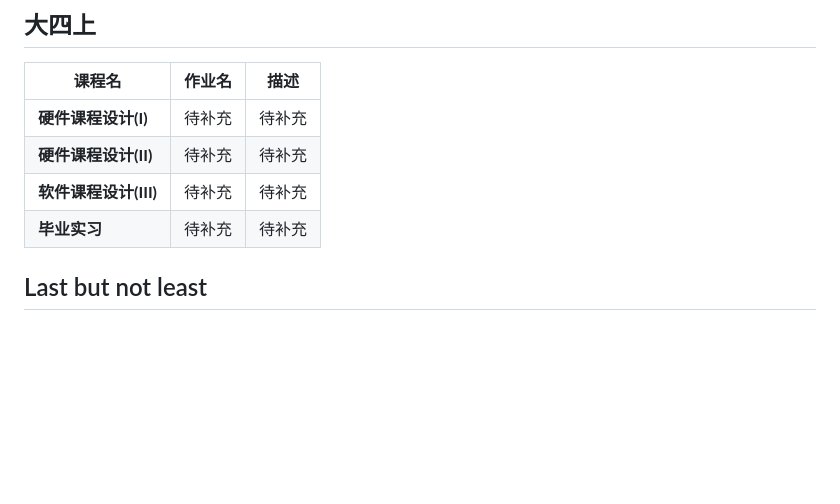
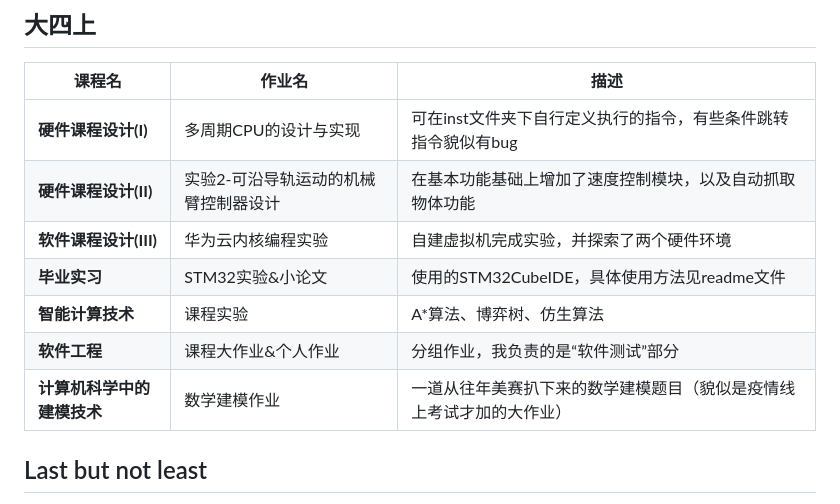
Before and after one commit to twilight-mu/njust_homework_cs, a Markdown page: README.md, the part around the change. Drawn GitHub-style; blank space fills up the shorter version.

```diff
--- a/README.md
+++ b/README.md
@@ -51,10 +51,13 @@
 ## 大四上 ##
 | 课程名                    | 作业名                              | 描述                                        |
 | ------------------------ | ---------------------------------- | ------------------------------------------ |
-| <b>硬件课程设计(I)</b>    |    待补充                                             | 待补充|
-| <b>硬件课程设计(II)</b>    |   待补充                                             | 待补充 |
-| <b>软件课程设计(III)</b>    |  待补充                                               | 待补充 |
-| <b>毕业实习</b>    |  待补充                                               | 待补充 |
+| <b>硬件课程设计(I)</b>    |  多周期CPU的设计与实现                | 可在inst文件夹下自行定义执行的指令，有些条件跳转指令貌似有bug |
+| <b>硬件课程设计(II)</b>    |   实验2-可沿导轨运动的机械臂控制器设计 | 在基本功能基础上增加了速度控制模块，以及自动抓取物体功能 |
+| <b>软件课程设计(III)</b>    |  华为云内核编程实验                             | 自建虚拟机完成实验，并探索了两个硬件环境 |
+| <b>毕业实习</b>    |  STM32实验&小论文   | 使用的STM32CubeIDE，具体使用方法见readme文件 |
+| <b>智能计算技术</b>    |  课程实验                                               | A*算法、博弈树、仿生算法 |
+| <b>软件工程</b>    |  课程大作业&个人作业                                         | 分组作业，我负责的是“软件测试”部分 |
+| <b>计算机科学中的建模技术</b>    |  数学建模作业                                               | 一道从往年美赛扒下来的数学建模题目（貌似是疫情线上考试才加的大作业） |
 
 
 
```
